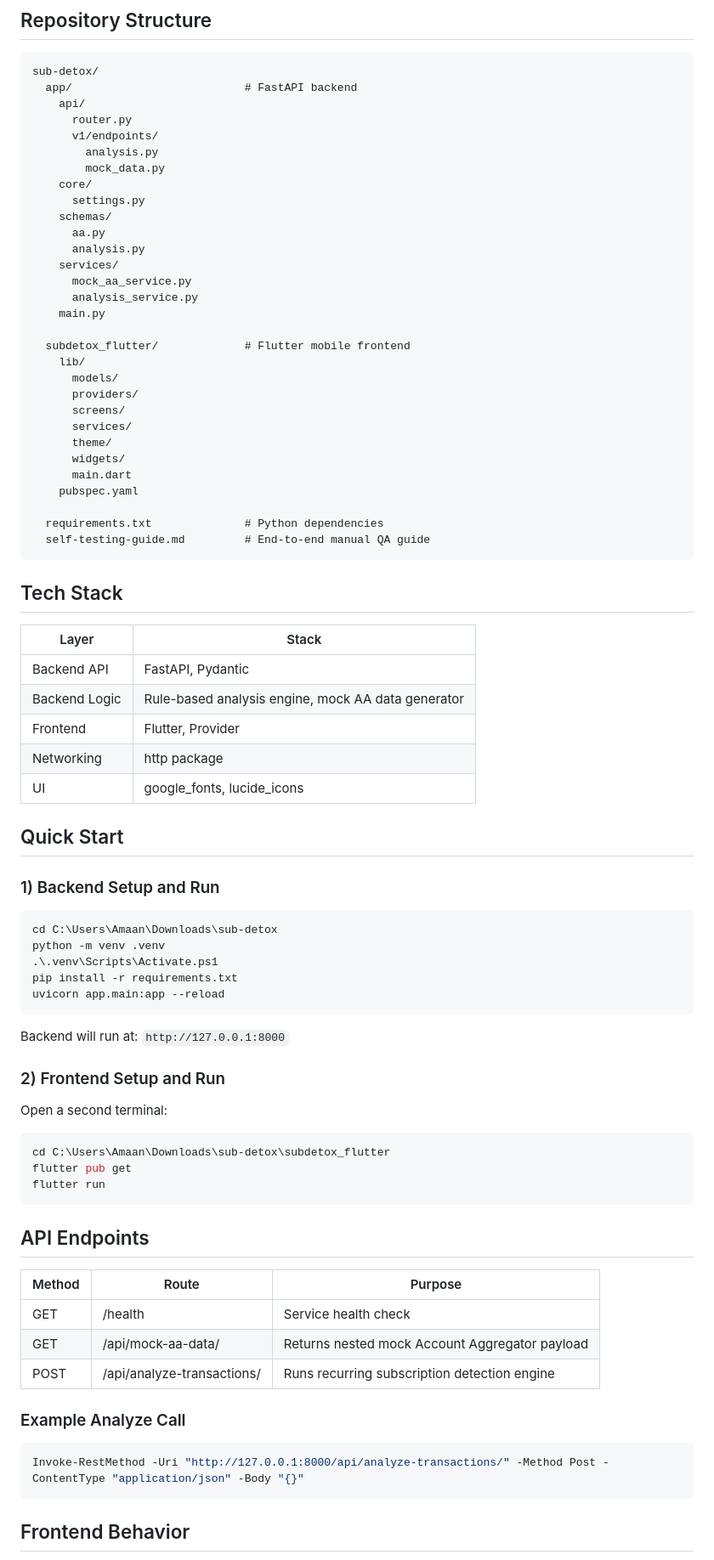
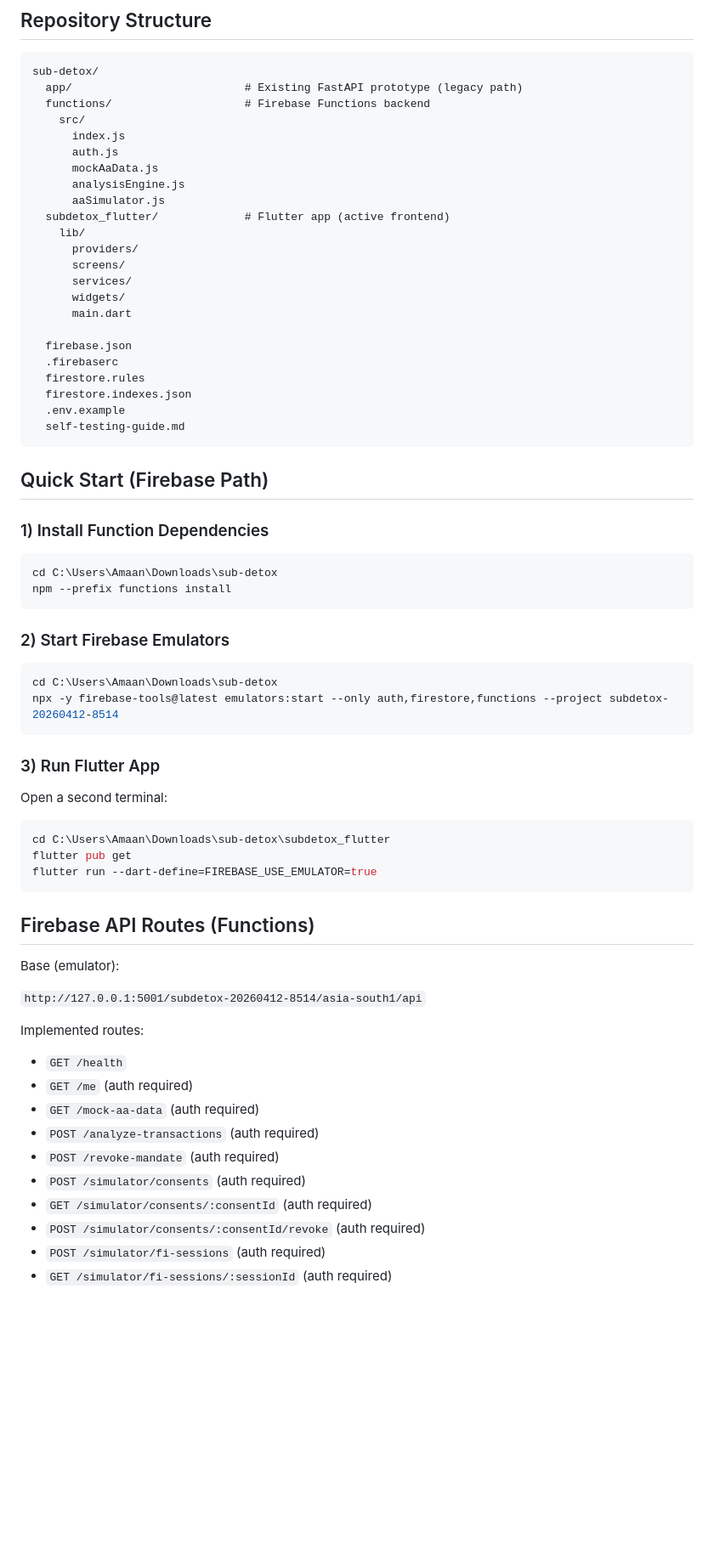
Before and after one commit to amaansyed27/sub-detox, a Markdown page: README.md, the part around one of its changes. Shown at 85% size. Rendered like a GitHub page; blank space fills up the shorter version.

Commit message:
docs(firebase): refresh setup and testing guides for emulator flow

````diff
--- a/README.md
+++ b/README.md
@@ -39,84 +42,72 @@ flowchart TD
 
 ```text
 sub-detox/
-  app/                          # FastAPI backend
-    api/
-      router.py
-      v1/endpoints/
-        analysis.py
-        mock_data.py
-    core/
-      settings.py
-    schemas/
-      aa.py
-      analysis.py
-    services/
-      mock_aa_service.py
-      analysis_service.py
-    main.py
-
-  subdetox_flutter/             # Flutter mobile frontend
+  app/                          # Existing FastAPI prototype (legacy path)
+  functions/                    # Firebase Functions backend
+    src/
+      index.js
+      auth.js
+      mockAaData.js
+      analysisEngine.js
+      aaSimulator.js
+  subdetox_flutter/             # Flutter app (active frontend)
     lib/
-      models/
       providers/
       screens/
       services/
-      theme/
       widgets/
       main.dart
-    pubspec.yaml
 
-  requirements.txt              # Python dependencies
-  self-testing-guide.md         # End-to-end manual QA guide
+  firebase.json
+  .firebaserc
+  firestore.rules
+  firestore.indexes.json
+  .env.example
+  self-testing-guide.md
 ```
 
-## Tech Stack
+## Quick Start (Firebase Path)
 
-| Layer | Stack |
-|---|---|
-| Backend API | FastAPI, Pydantic |
-| Backend Logic | Rule-based analysis engine, mock AA data generator |
-| Frontend | Flutter, Provider |
-| Networking | http package |
-| UI | google_fonts, lucide_icons |
-
-## Quick Start
-
-### 1) Backend Setup and Run
+### 1) Install Function Dependencies
 
 ```powershell
 cd C:\Users\Amaan\Downloads\sub-detox
-python -m venv .venv
-.\.venv\Scripts\Activate.ps1
-pip install -r requirements.txt
-uvicorn app.main:app --reload
+npm --prefix functions install
 ```
 
-Backend will run at: `http://127.0.0.1:8000`
+### 2) Start Firebase Emulators
 
-### 2) Frontend Setup and Run
+```powershell
+cd C:\Users\Amaan\Downloads\sub-detox
+npx -y firebase-tools@latest emulators:start --only auth,firestore,functions --project subdetox-20260412-8514
+```
+
+### 3) Run Flutter App
 
 Open a second terminal:
 
 ```powershell
 cd C:\Users\Amaan\Downloads\sub-detox\subdetox_flutter
 flutter pub get
-flutter run
+flutter run --dart-define=FIREBASE_USE_EMULATOR=true
 ```
 
-## API Endpoints
+## Firebase API Routes (Functions)
 
-| Method | Route | Purpose |
-|---|---|---|
-| GET | /health | Service health check |
-| GET | /api/mock-aa-data/ | Returns nested mock Account Aggregator payload |
-| POST | /api/analyze-transactions/ | Runs recurring subscription detection engine |
+Base (emulator):
 
-### Example Analyze Call
+`http://127.0.0.1:5001/subdetox-20260412-8514/asia-south1/api`
 
-```powershell
-Invoke-RestMethod -Uri "http://127.0.0.1:8000/api/analyze-transactions/" -Method Post -ContentType "application/json" -Body "{}"
-```
+Implemented routes:
 
-## Frontend Behavior
+- `GET /health`
+- `GET /me` (auth required)
+- `GET /mock-aa-data` (auth required)
+- `POST /analyze-transactions` (auth required)
+- `POST /revoke-mandate` (auth required)
+- `POST /simulator/consents` (auth required)
+- `GET /simulator/consents/:consentId` (auth required)
+- `POST /simulator/consents/:consentId/revoke` (auth required)
+- `POST /simulator/fi-sessions` (auth required)
+- `GET /simulator/fi-sessions/:sessionId` (auth required)
 
````
Also changed, not shown: other parts of README.md (+31 -41 lines), self-testing-guide.md (+67 -120 lines).
